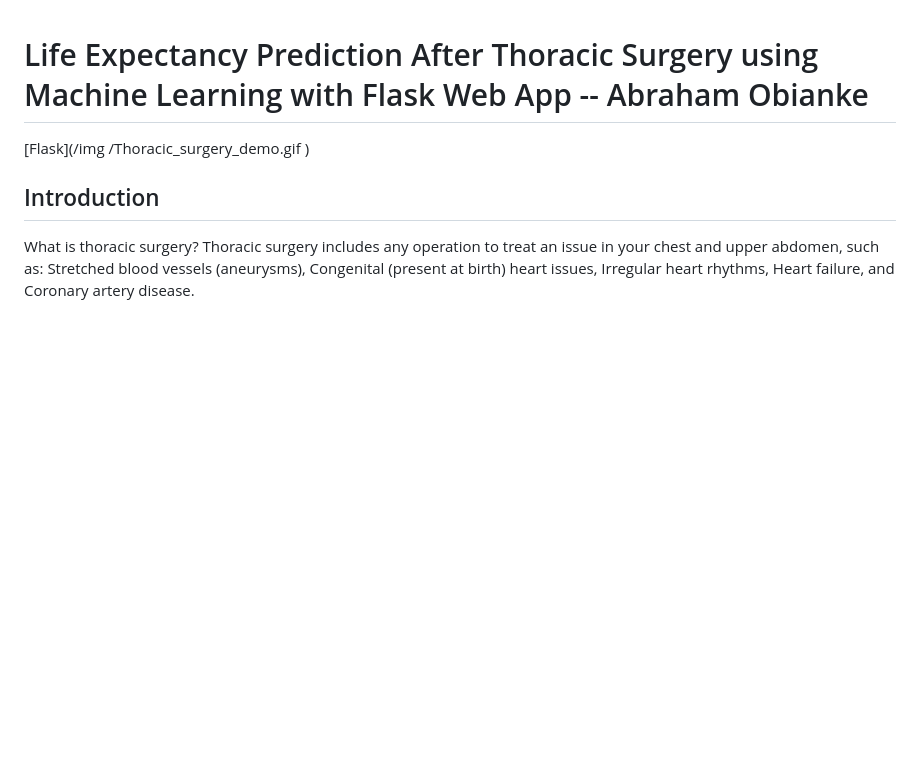
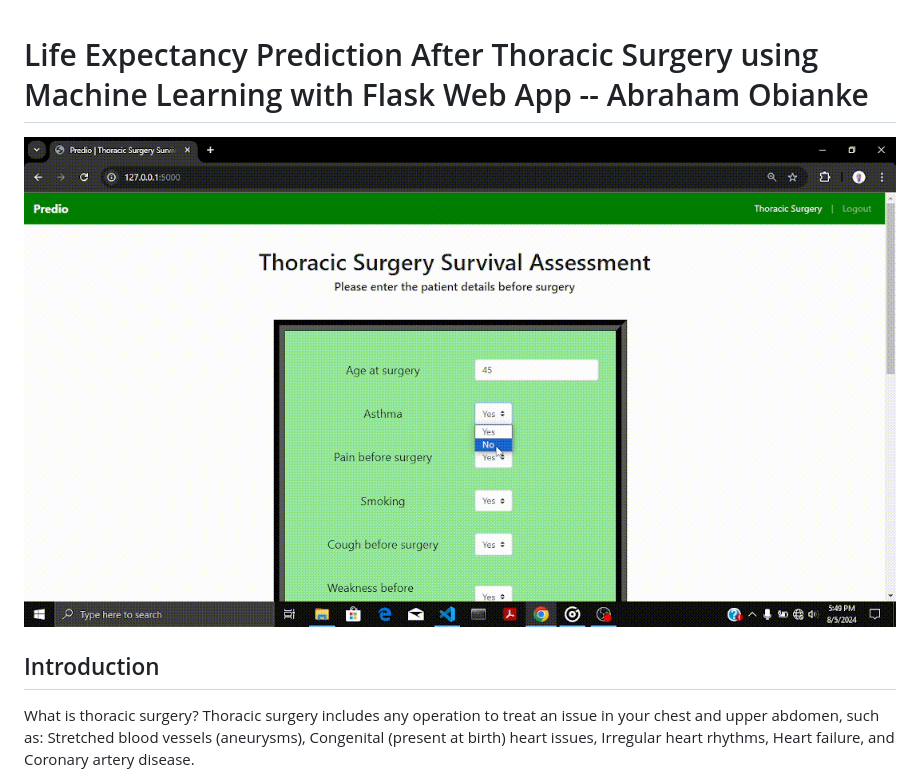
Before and after one commit to abrahamoaks/Life-Expectancy-Prediction-After-Thoracic-Surgery-Web-Application, a Markdown page: README.md, the part around the change. Drawn GitHub-style; blank space fills up the shorter version.

```diff
--- a/README.md
+++ b/README.md
@@ -1,8 +1,6 @@
 # Life Expectancy Prediction After Thoracic Surgery using Machine Learning with Flask Web App -- Abraham Obianke
 
-[Flask](/img
-/Thoracic_surgery_demo.gif
-)
+![Flask](img/Thoracic_surgery_demo.gif)
 
 
 ## Introduction
```
